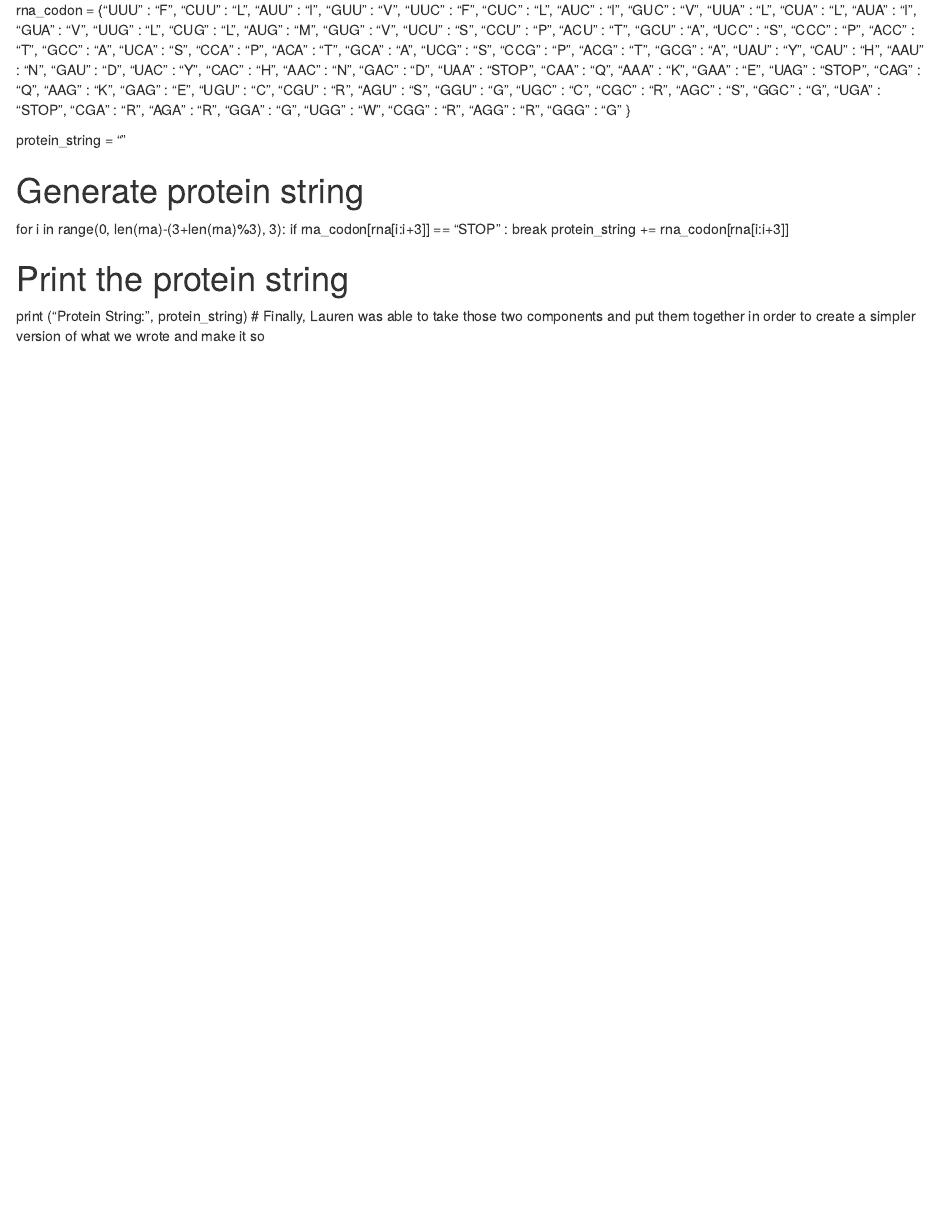
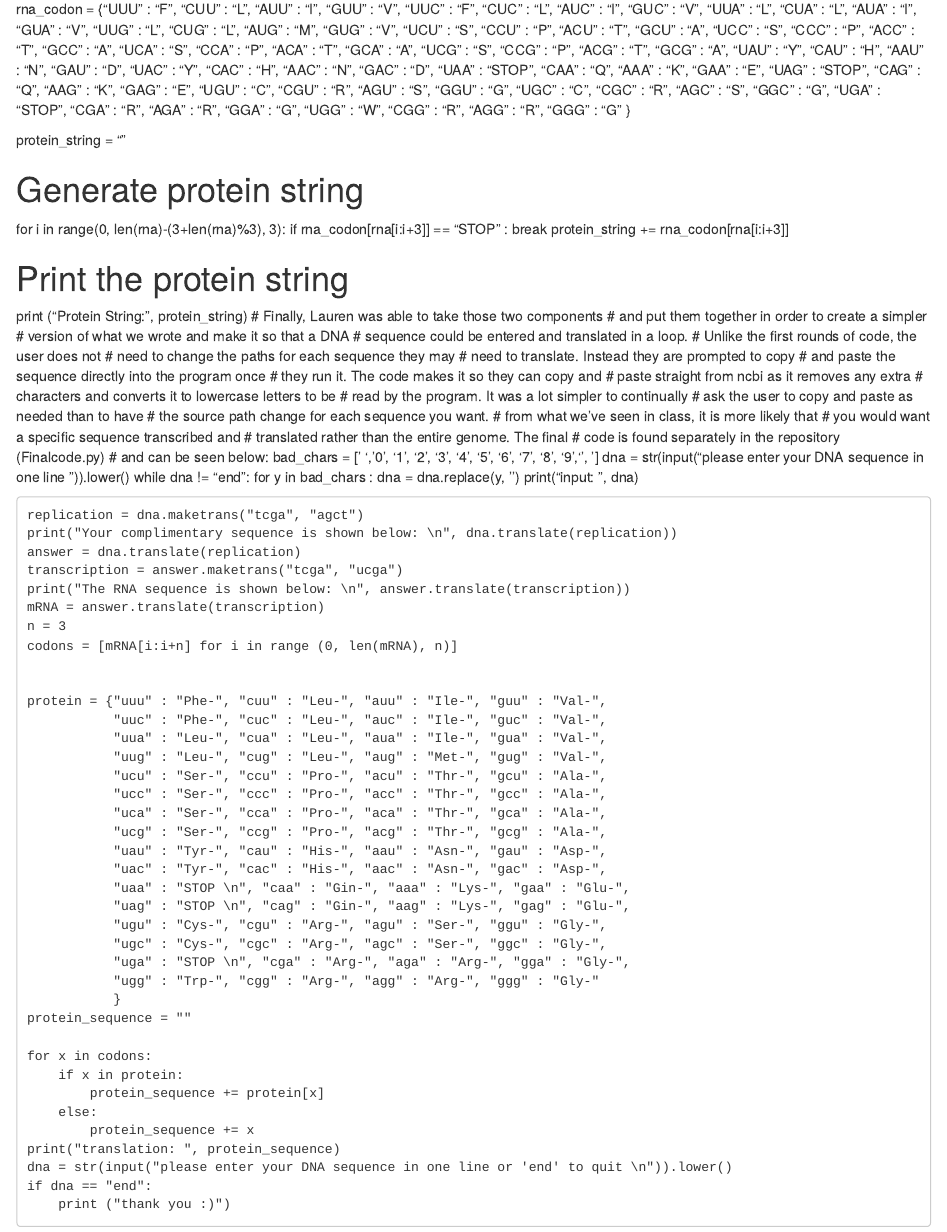
Before and after one commit to allisonderry/GNSC3301-project, an R Markdown document (FinalNotebook.Rmd): the page in a window 1100 px wide, from 1640 px down before the commit and from 2170 px down after it, so that both start at the same text. Rendered offline with R 4.5, knitr and Pandoc, with nearby package versions.

Commit message:
Update FinalNotebook.Rmd

```diff
--- a/FinalNotebook.Rmd
+++ b/FinalNotebook.Rmd
@@ -114,4 +135,67 @@ for i in range(0, len(rna)-(3+len(rna)%3), 3):
 
 # Print the protein string
 print ("Protein String: ", protein_string)
-# Finally, Lauren was able to take those two components and put them together in order to create a simpler version of what we wrote and make it so
+# Finally, Lauren was able to take those two components
+# and put them together in order to create a simpler
+# version of what we wrote and make it so that a DNA
+# sequence could be entered and translated in a loop.
+# Unlike the first rounds of code, the user does not
+# need to change the paths for each sequence they may
+# need to translate. Instead they are prompted to copy
+# and paste the sequence directly into the program once
+# they run it. The code makes it so they can copy and
+# paste straight from ncbi as it removes any extra
+# characters and converts it to lowercase letters to be
+# read by the program. It was a lot simpler to continually
+# ask the user to copy and paste as needed than to have
+# the source path change for each sequence you want.
+# from what we've seen in class, it is more likely that
+# you would want a specific sequence transcribed and
+# translated rather than the entire genome. The final
+# code is found separately in the repository (Finalcode.py)
+# and can be seen below:
+bad_chars = [' ','0', '1', '2', '3', '4', '5', '6', '7', '8', '9','\n', '\t']
+dna = str(input("please enter your DNA sequence in one line \n")).lower()
+while dna != "end":
+    for y in bad_chars :
+        dna = dna.replace(y, '')
+    print("input: \n", dna)
+
+    replication = dna.maketrans("tcga", "agct")
+    print("Your complimentary sequence is shown below: \n", dna.translate(replication))
+    answer = dna.translate(replication)
+    transcription = answer.maketrans("tcga", "ucga")
+    print("The RNA sequence is shown below: \n", answer.translate(transcription))
+    mRNA = answer.translate(transcription)
+    n = 3
+    codons = [mRNA[i:i+n] for i in range (0, len(mRNA), n)]
+
+
+    protein = {"uuu" : "Phe-", "cuu" : "Leu-", "auu" : "Ile-", "guu" : "Val-",
+               "uuc" : "Phe-", "cuc" : "Leu-", "auc" : "Ile-", "guc" : "Val-",
+               "uua" : "Leu-", "cua" : "Leu-", "aua" : "Ile-", "gua" : "Val-",
+               "uug" : "Leu-", "cug" : "Leu-", "aug" : "Met-", "gug" : "Val-",
+               "ucu" : "Ser-", "ccu" : "Pro-", "acu" : "Thr-", "gcu" : "Ala-",
+               "ucc" : "Ser-", "ccc" : "Pro-", "acc" : "Thr-", "gcc" : "Ala-",
+               "uca" : "Ser-", "cca" : "Pro-", "aca" : "Thr-", "gca" : "Ala-",
+               "ucg" : "Ser-", "ccg" : "Pro-", "acg" : "Thr-", "gcg" : "Ala-",
+               "uau" : "Tyr-", "cau" : "His-", "aau" : "Asn-", "gau" : "Asp-",
+               "uac" : "Tyr-", "cac" : "His-", "aac" : "Asn-", "gac" : "Asp-",
+               "uaa" : "STOP \n", "caa" : "Gin-", "aaa" : "Lys-", "gaa" : "Glu-",
+               "uag" : "STOP \n", "cag" : "Gin-", "aag" : "Lys-", "gag" : "Glu-",
+               "ugu" : "Cys-", "cgu" : "Arg-", "agu" : "Ser-", "ggu" : "Gly-",
+               "ugc" : "Cys-", "cgc" : "Arg-", "agc" : "Ser-", "ggc" : "Gly-",
+               "uga" : "STOP \n", "cga" : "Arg-", "aga" : "Arg-", "gga" : "Gly-",
+               "ugg" : "Trp-", "cgg" : "Arg-", "agg" : "Arg-", "ggg" : "Gly-"
+               }
+    protein_sequence = ""
+
+    for x in codons:
+        if x in protein:
+            protein_sequence += protein[x]
+        else:
+            protein_sequence += x
+    print("translation: ", protein_sequence)
+    dna = str(input("please enter your DNA sequence in one line or 'end' to quit \n")).lower()
+    if dna == "end":
+        print ("thank you :)")
```
Also changed, not shown: FinalNotebook.Rmd (25 more changed lines).
